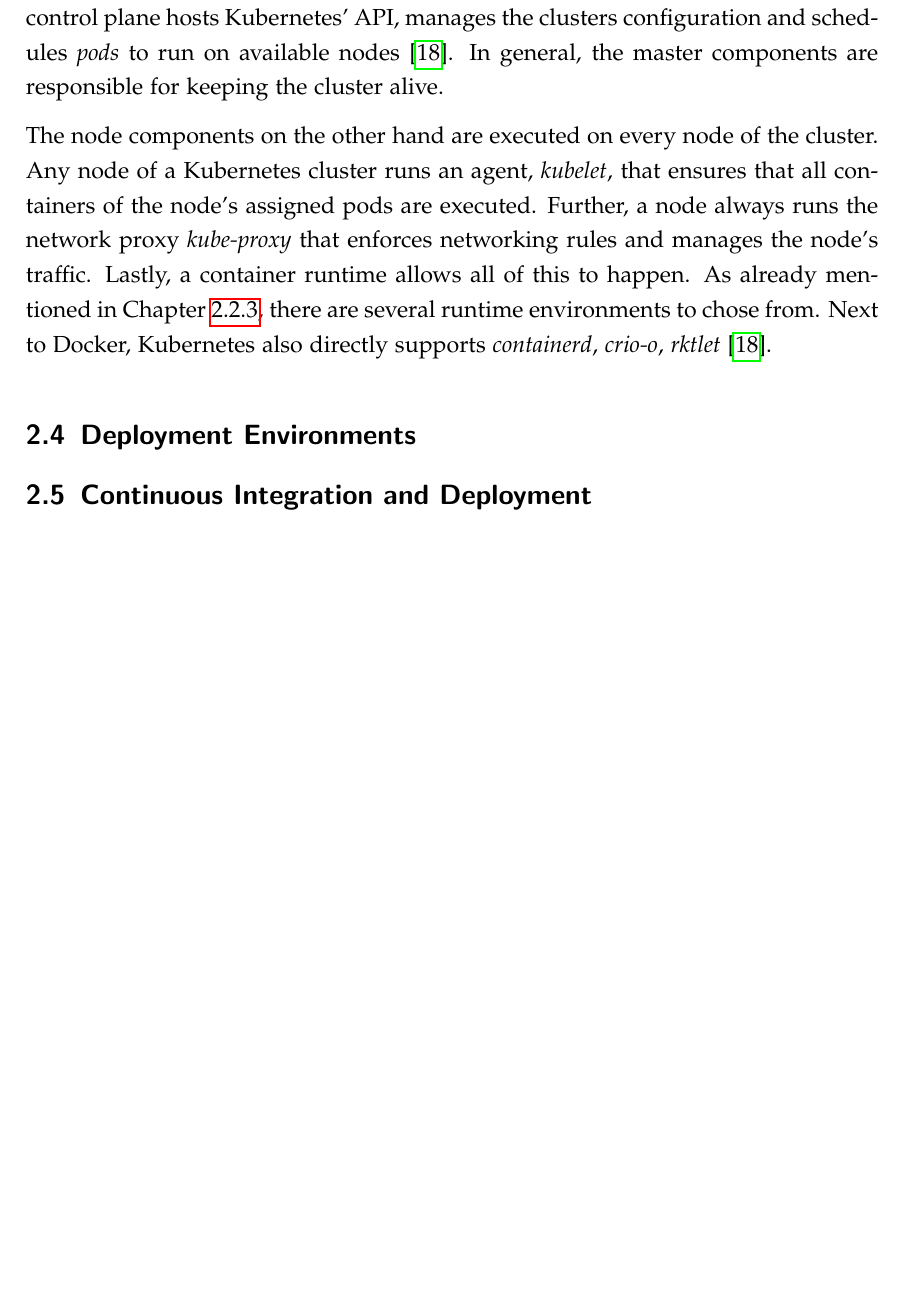
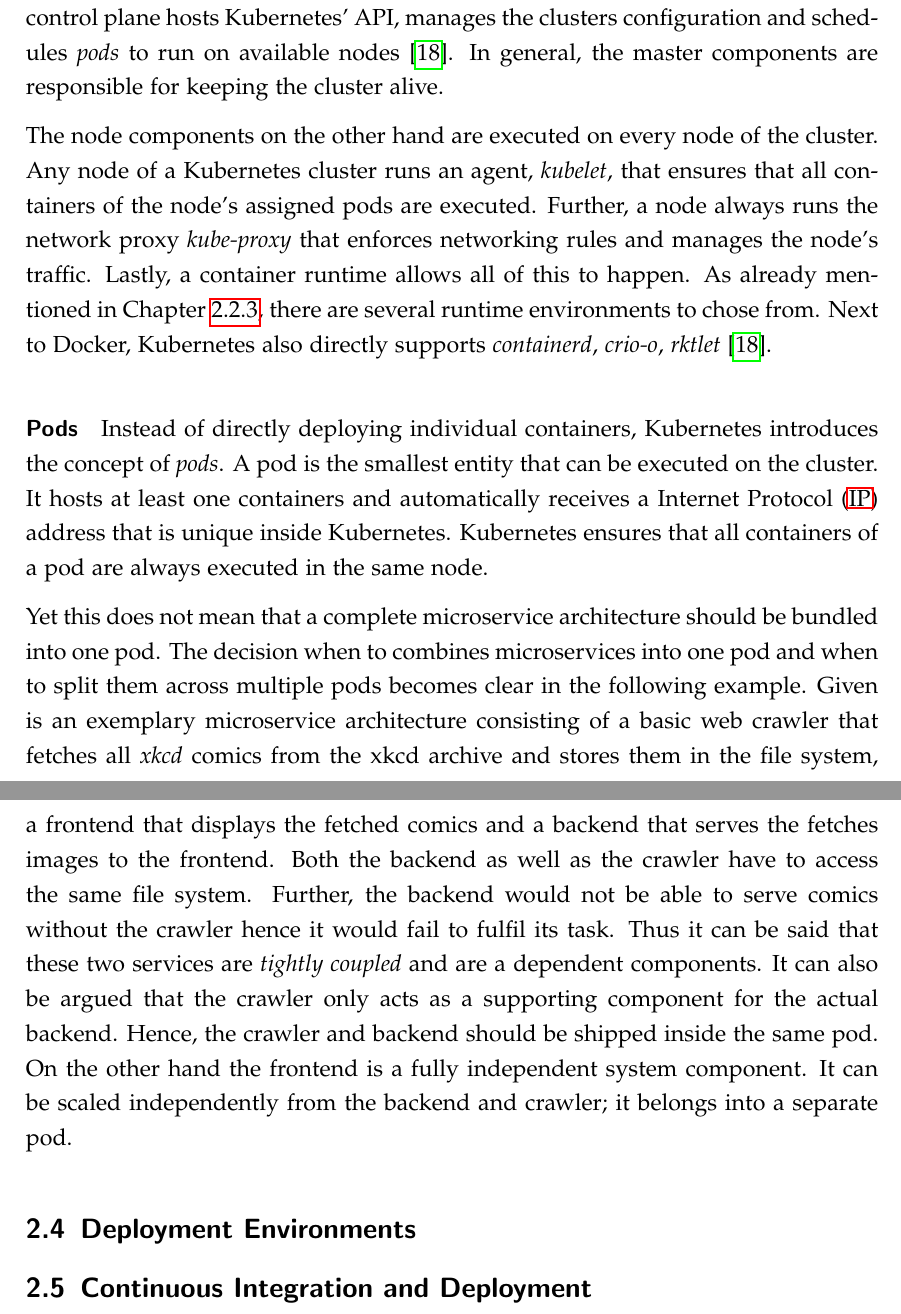
Before and after one commit to mariuskiessling/bachelor-thesis, a LaTeX paper (main.tex, which reads chapters/background/kubernetes.tex): part of page 21 of 27 before the commit and two parts of pages 21 and 22 of 28 after it, the two joined at a grey line, cut so that both start at the same text, the shorter picture padded with empty space. Compiled offline with pdfLaTeX.

Commit message:
Add pod description to k8s chapter

```diff
--- a/chapters/background/kubernetes.tex
+++ b/chapters/background/kubernetes.tex
@@ -44,3 +44,30 @@ Chapter~\ref{ssub:Deployment_Runtime_Model}, there are several runtime
 environments to chose from. Next to Docker, Kubernetes also directly supports
 \textit{containerd}, \textit{crio-o}, \textit{rktlet}
 \autocite{AuthorsKubernetesComponents2019}.
+
+\paragraph{Pods}%
+\label{par:Pods}
+Instead of directly deploying individual containers, Kubernetes introduces the
+concept of \textit{pods}. A pod is the smallest entity that can be executed on
+the cluster. It hosts at least one containers and automatically receives a
+\ac{IP} address that is unique inside Kubernetes. Kubernetes ensures that all
+containers of a pod are always executed in the same node.
+
+Yet this does not mean that a complete microservice architecture should be
+bundled into one pod.  The decision when to combines microservices into one pod
+and when to split them across multiple pods becomes clear in the following
+example. Given is an exemplary microservice architecture consisting of a basic
+web crawler that fetches all \textit{xkcd} comics from the xkcd archive and
+stores them in the file system, a frontend that displays the fetched comics and
+a backend that serves the fetches images to the frontend. Both the backend as
+well as the crawler have to access the same file system. Further, the backend
+would not be able to serve comics without the crawler hence it would fail to
+fulfil its task. Thus it can be said that these two services are
+\textit{tightly coupled} and are a dependent components. It can also be argued
+that the crawler only acts as a supporting component for the actual backend.
+Hence, the crawler and backend should be shipped inside the same pod. On the
+other hand the frontend is a fully independent system component. It can be
+scaled independently from the backend and crawler; it belongs into a separate
+pod.
+
+% TODO: Add figure displaying the two pods
```
Also changed, not shown: acronyms.tex (+1 -0 lines).
